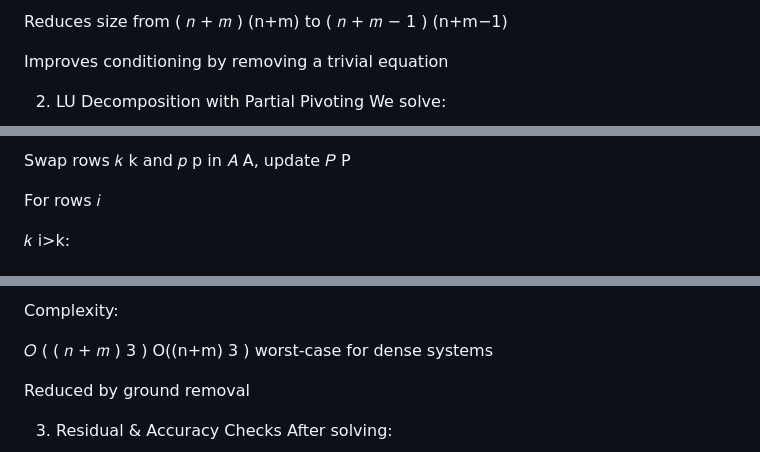
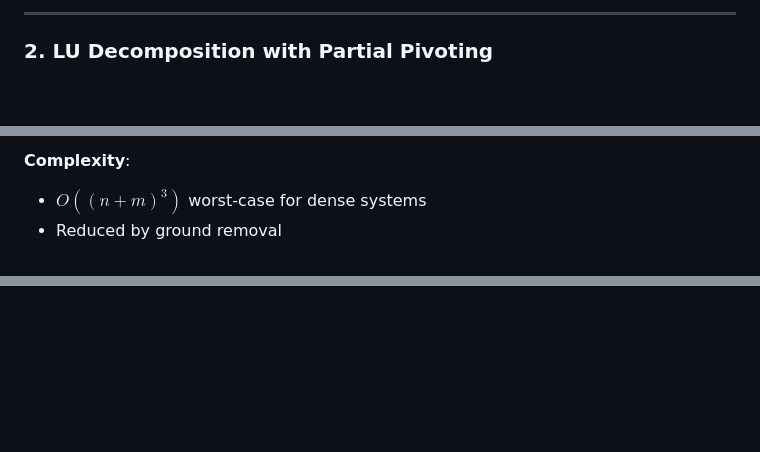
Before and after one commit to jananour00/CircuitSim-Web, a Markdown page: README.md, 3 parts joined by grey strips. Drawn GitHub-style; blank space fills up the shorter version.

```diff
--- a/README.md
+++ b/README.md
@@ -166,22 +102,7 @@ g
 
-Reduces size from
-(
-𝑛
-+
-𝑚
-)
-(n+m) to
-(
-𝑛
-+
-𝑚
-−
-1
-)
-(n+m−1)
+---
 
-Improves conditioning by removing a trivial equation
+### **2. LU Decomposition with Partial Pivoting**
 
-2. LU Decomposition with Partial Pivoting
 We solve:
 
@@ -274,17 +151,6 @@ i≥k
 
-Swap rows
-𝑘
-k and
-𝑝
-p in
-𝐴
-A, update
-𝑃
-P
+**Complexity**:
 
-For rows
-𝑖
->
-𝑘
-i>k:
+* $O((n+m)^3)$ worst-case for dense systems
+* Reduced by ground removal
 
@@ -377,20 +161,2 @@ red
-Complexity:
-
-𝑂
-(
-(
-𝑛
-+
-𝑚
-)
-3
-)
-O((n+m)
-3
- ) worst-case for dense systems
-
-Reduced by ground removal
-
-3. Residual & Accuracy Checks
 After solving:
 
```
Also changed, not shown: other parts of README.md (+177 -387 lines).
